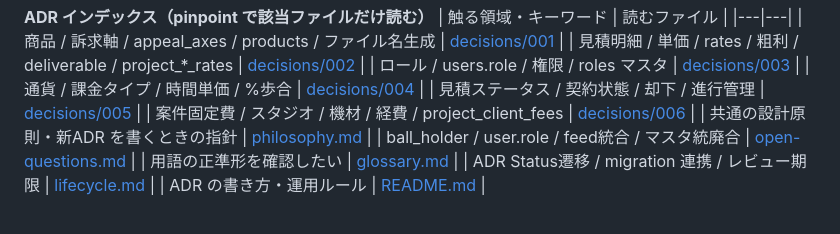
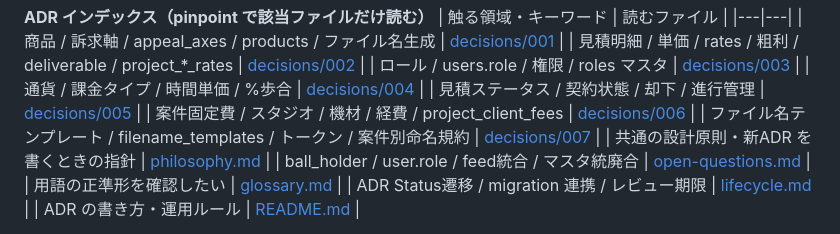
Before and after one commit to hiikun-bot/haruka-film-system, a Markdown page: CLAUDE.md, the part around the change. Drawn GitHub-style.

Commit message:
docs(design): ADR 007 ファイル名テンプレート（案件別命名規約）
設定タブで D&D テンプレ作成 → 案件で選択 + カスタムトークン上書き。
ADR 001 の filename_templates 要件を具体化。Stage 1/2 で実装予定。

Co-Authored-By: Claude Opus 4.7 (1M context) <noreply@anthropic.com>

```diff
--- a/CLAUDE.md
+++ b/CLAUDE.md
@@ -38,6 +38,7 @@
 | 通貨 / 課金タイプ / 時間単価 / %歩合 | [decisions/004](docs/design/decisions/004-pricing-extensibility.md) |
 | 見積ステータス / 契約状態 / 却下 / 進行管理 | [decisions/005](docs/design/decisions/005-estimate-deliverable-lifecycle.md) |
 | 案件固定費 / スタジオ / 機材 / 経費 / project_client_fees | [decisions/006](docs/design/decisions/006-project-fixed-costs.md) |
+| ファイル名テンプレート / filename_templates / トークン / 案件別命名規約 | [decisions/007](docs/design/decisions/007-filename-templates.md) |
 | 共通の設計原則・新ADR を書くときの指針 | [philosophy.md](docs/design/philosophy.md) |
 | ball_holder / user.role / feed統合 / マスタ統廃合 | [open-questions.md](docs/design/open-questions.md) |
 | 用語の正準形を確認したい | [glossary.md](docs/design/glossary.md) |
```
Also changed, not shown: 1 other file.
